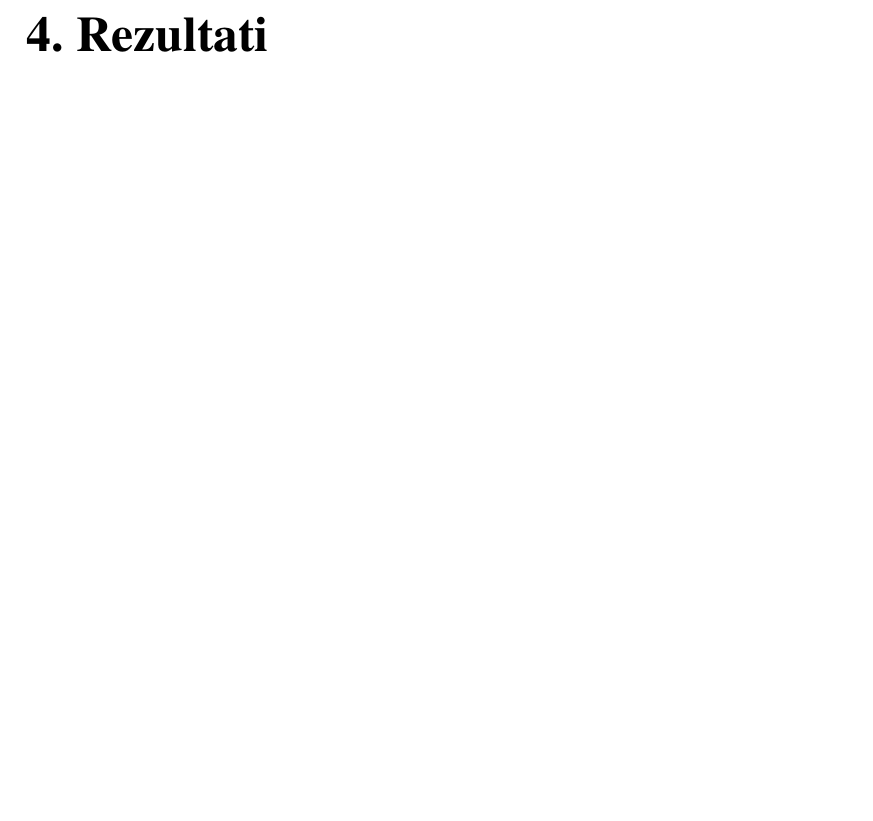
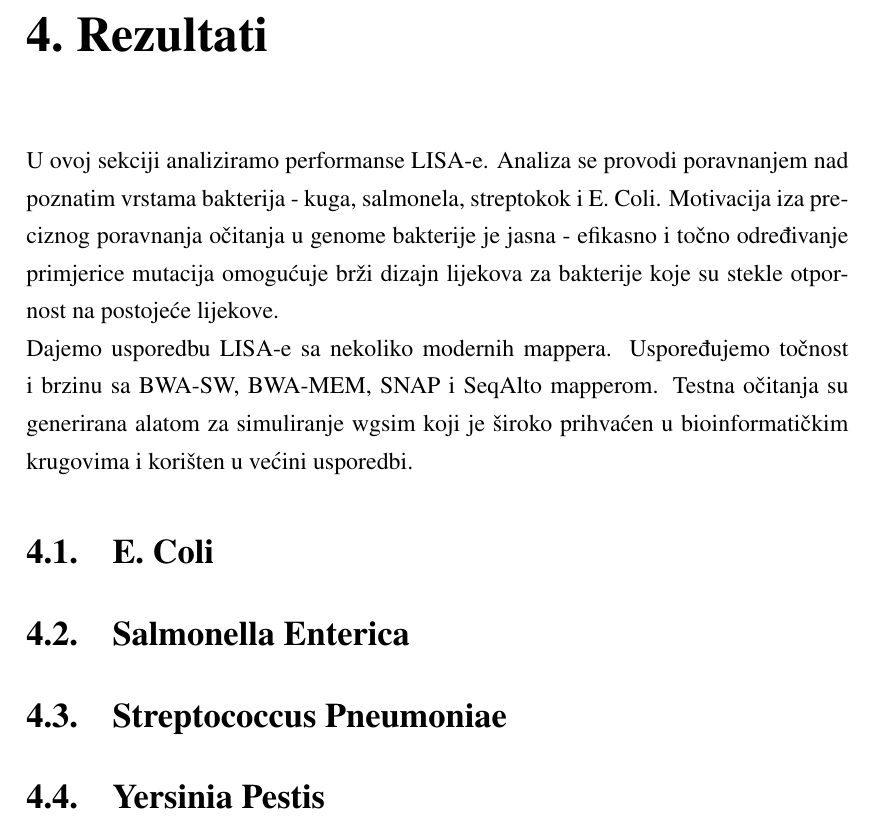
Before and after one commit to Zuza/dtra, a LaTeX thesis (docs/tex/doc.tex): part of page 12 of 16, cut so that both start at the same text, the shorter picture padded with empty space. Compiled offline with pdfLaTeX.

Commit message:
statijaznam

```diff
--- a/docs/tex/doc.tex
+++ b/docs/tex/doc.tex
@@ -204,6 +204,16 @@ Mjerenje pouzdanosti je još uvijek otvoren problem za LISA-u. Trenutno koristim
 \chapter{Implementacija}
 
 \chapter{Rezultati}
+U ovoj sekciji analiziramo performanse LISA-e. Analiza se provodi poravnanjem nad poznatim vrstama bakterija - kuga, salmonela, streptokok i E. Coli. Motivacija iza preciznog poravnanja očitanja u genome bakterije je jasna - efikasno i točno određivanje primjerice mutacija omogućuje brži dizajn lijekova za bakterije koje su stekle otpornost na postojeće lijekove.\\
+Dajemo usporedbu LISA-e sa nekoliko modernih mappera. Uspoređujemo točnost i brzinu sa BWA-SW, BWA-MEM, SNAP i SeqAlto mapperom. Testna očitanja su generirana alatom za simuliranje wgsim koji je široko prihvaćen u bioinformatičkim krugovima i korišten u većini usporedbi.
+
+\section {E. Coli}
+
+\section {Salmonella Enterica}
+
+\section {Streptococcus Pneumoniae}
+
+\section {Yersinia Pestis}
 
 \chapter{Zaključak i daljnji rad}
 Zaključak.
```
